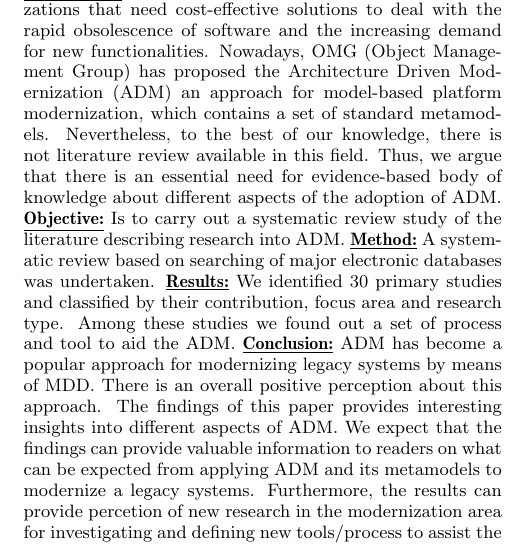
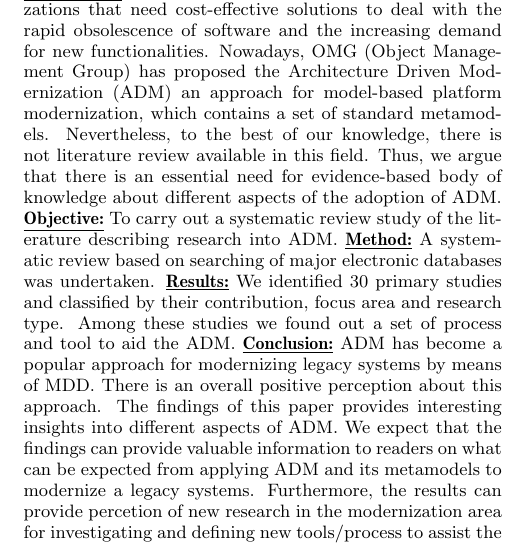
Before and after one commit to rdurelli/Revisa-o-Sistema-tica---ADM, a LaTeX paper (Revisão ADM:KDM/revisao/adm-kdm.tex, which reads Revisão ADM:KDM/revisao/tex/abstract.tex): part of one column of page 1 of 8, cut so that both start at the same text. Compiled offline with pdfLaTeX.

Commit message:
abstract new

```diff
--- a/Revisão ADM:KDM/revisao/tex/abstract.tex
+++ b/Revisão ADM:KDM/revisao/tex/abstract.tex
@@ -1,5 +1,5 @@
 
 \begin{abstract}
 \underline{\textbf{Background:}} Software modernization is critical for organizations that need cost-effective solutions to deal with the rapid obsolescence of software and the increasing demand for new functionalities. Nowadays, OMG (Object Management Group) has proposed the Architecture Driven Modernization (ADM) an approach for model-based platform modernization, which contains a set of standard metamodels. Nevertheless, to the best of our knowledge, there is not literature review available in this field. Thus, we argue that there is an essential need for evidence-based body of knowledge about different aspects of the adoption of ADM.
-\underline{\textbf{Objective:}} Is to carry out a systematic review study of the literature describing research into ADM. \underline{\textbf{Method:}} A systematic review based on searching of major electronic databases was undertaken. \underline{\textbf{Results:}} We identified 30 primary studies and classified by their contribution, focus area and research type. Among these studies we found out a set of process and tool to aid the ADM. \underline{\textbf{Conclusion:}} ADM has become a popular approach for modernizing legacy systems by means of MDD. There is an overall positive perception about this approach. The findings of this paper provides interesting insights into different aspects of ADM. We expect that the findings can provide valuable information to readers on what can be expected from applying ADM and its metamodels to modernize a legacy systems. Furthermore, the results can provide percetion of new research in the modernization area for investigating and defining new tools/process to assist the modernization of legacy system.
+\underline{\textbf{Objective:}} To carry out a systematic review study of the literature describing research into ADM. \underline{\textbf{Method:}} A systematic review based on searching of major electronic databases was undertaken. \underline{\textbf{Results:}} We identified 30 primary studies and classified by their contribution, focus area and research type. Among these studies we found out a set of process and tool to aid the ADM. \underline{\textbf{Conclusion:}} ADM has become a popular approach for modernizing legacy systems by means of MDD. There is an overall positive perception about this approach. The findings of this paper provides interesting insights into different aspects of ADM. We expect that the findings can provide valuable information to readers on what can be expected from applying ADM and its metamodels to modernize a legacy systems. Furthermore, the results can provide percetion of new research in the modernization area for investigating and defining new tools/process to assist the modernization of legacy system.
 \end{abstract}
```
Also changed, not shown: Revisão ADM:KDM/revisao/adm-kdm.pdf, 3 other files.
